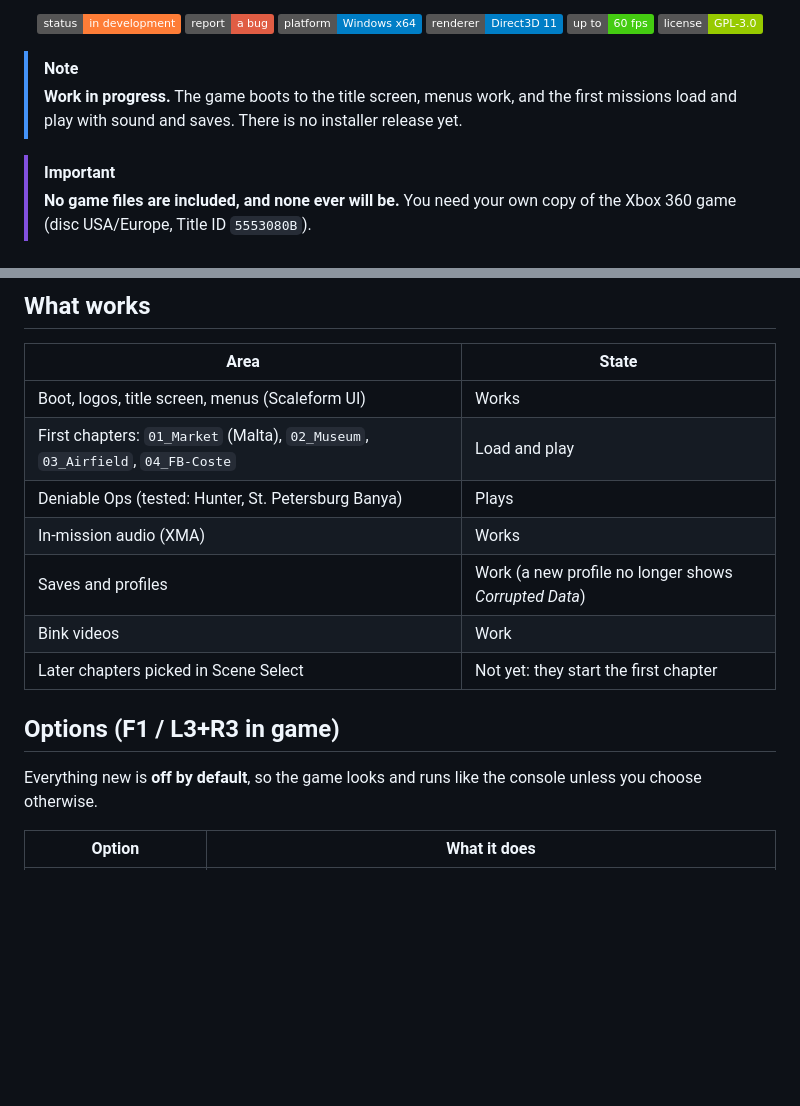
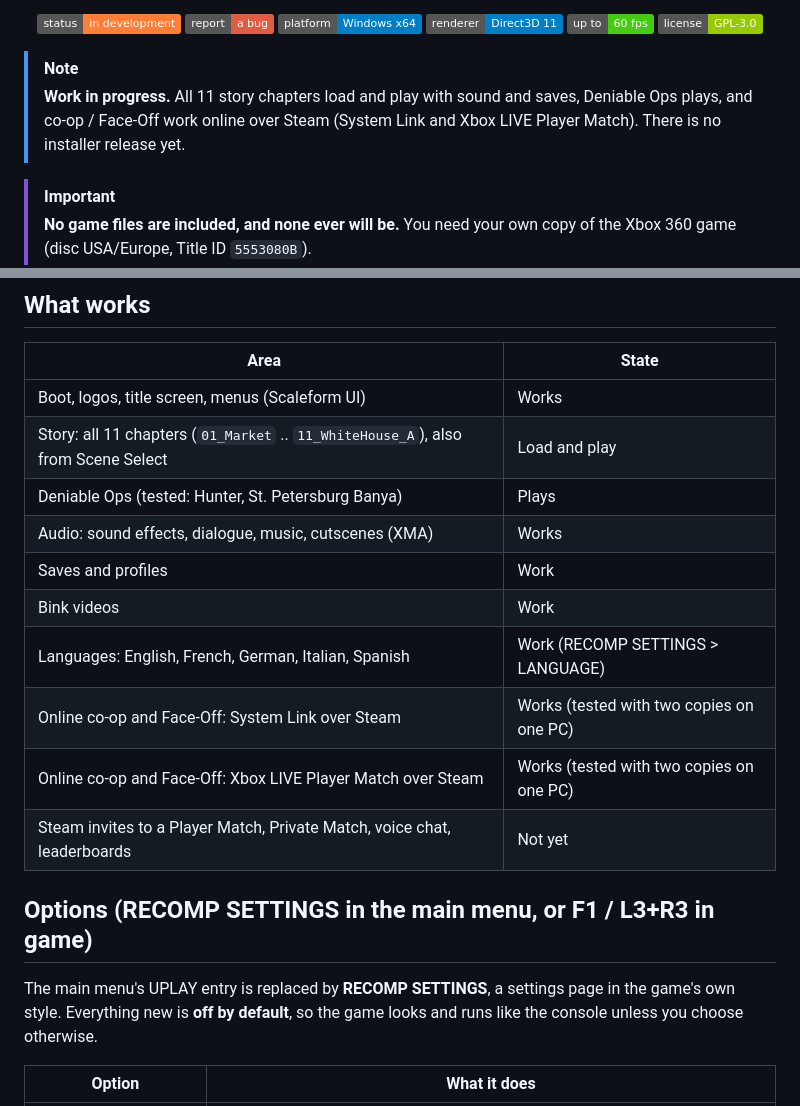
Before and after one commit to 760hdz-creator/TCSCC-Recomp, a Markdown page: README.md, 2 parts joined by grey strips. Drawn GitHub-style; badges without logos; blank space fills up the shorter version.

```diff
--- a/README.md
+++ b/README.md
@@ -16,8 +16,8 @@
 </div>
 
 > [!NOTE]
-> **Work in progress.** The game boots to the title screen, menus work, and the first missions load and play
-> with sound and saves. There is no installer release yet.
+> **Work in progress.** All 11 story chapters load and play with sound and saves, Deniable Ops plays, and co-op /
+> Face-Off work online over Steam (System Link and Xbox LIVE Player Match). There is no installer release yet.
 
 > [!IMPORTANT]
 > **No game files are included, and none ever will be.** You need your own copy of the Xbox 360 game
@@ -63,15 +65,19 @@ and the runtime started as a fork of it, but every engine-specific fix has been
 | Area | State |
 |-|-|
 | Boot, logos, title screen, menus (Scaleform UI) | Works |
-| First chapters: `01_Market` (Malta), `02_Museum`, `03_Airfield`, `04_FB-Coste` | Load and play |
+| Story: all 11 chapters (`01_Market` .. `11_WhiteHouse_A`), also from Scene Select | Load and play |
 | Deniable Ops (tested: Hunter, St. Petersburg Banya) | Plays |
-| In-mission audio (XMA) | Works |
-| Saves and profiles | Work (a new profile no longer shows *Corrupted Data*) |
+| Audio: sound effects, dialogue, music, cutscenes (XMA) | Works |
+| Saves and profiles | Work |
 | Bink videos | Work |
-| Later chapters picked in Scene Select | Not yet: they start the first chapter |
+| Languages: English, French, German, Italian, Spanish | Work (RECOMP SETTINGS > LANGUAGE) |
+| Online co-op and Face-Off: System Link over Steam | Works (tested with two copies on one PC) |
+| Online co-op and Face-Off: Xbox LIVE Player Match over Steam | Works (tested with two copies on one PC) |
+| Steam invites to a Player Match, Private Match, voice chat, leaderboards | Not yet |
 
-## Options (F1 / L3+R3 in game)
+## Options (RECOMP SETTINGS in the main menu, or F1 / L3+R3 in game)
 
+The main menu's UPLAY entry is replaced by **RECOMP SETTINGS**, a settings page in the game's own style.
 Everything new is **off by default**, so the game looks and runs like the console unless you choose otherwise.
 
 | Option | What it does |
```
Also changed, not shown: other parts of README.md (+74 -3 lines), THIRD_PARTY_NOTICES.md (+8 -2 lines), docs/images/coop_banya.jpg (added), docs/images/faceoff.jpg (added), docs/images/player_match.jpg (added), docs/images/recomp_settings.jpg (added), 1 other file.
